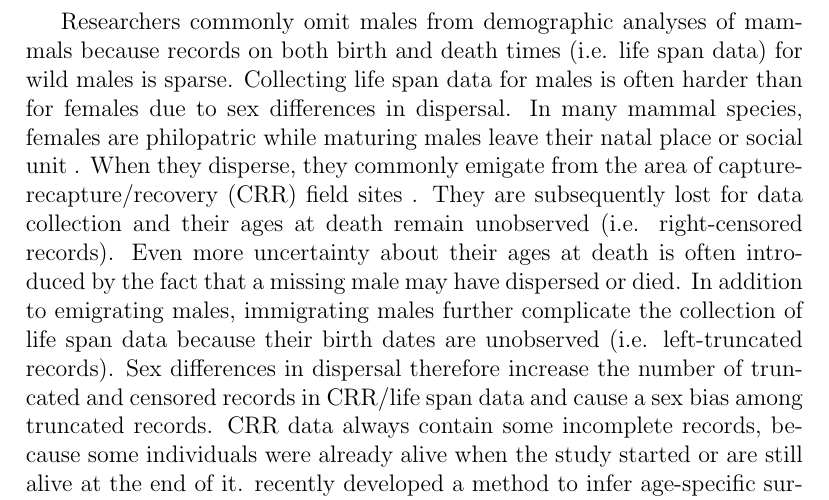
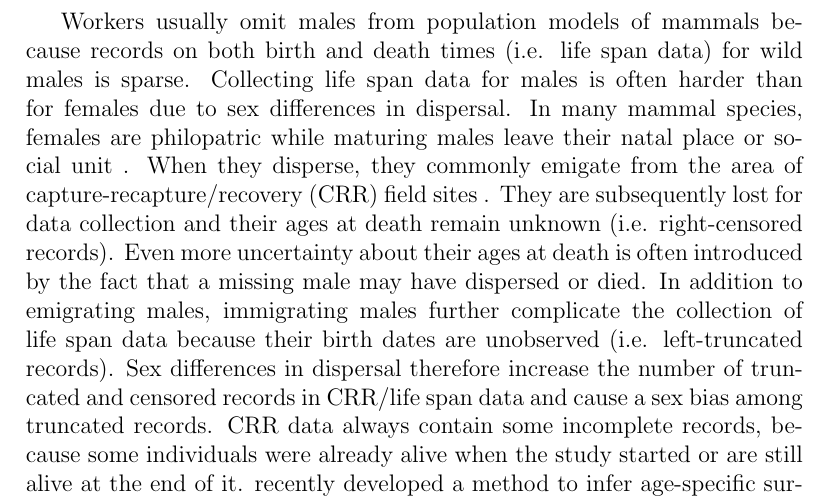
Before and after one commit to bartholdja/compLionMort, a LaTeX document (test001.tex): part of the page, cut so that both start at the same text. Compiled offline with pdfLaTeX.

Commit message:
still testing

```diff
--- a/test001.tex
+++ b/test001.tex
@@ -1,4 +1,5 @@
 \documentclass[12pt,oneside, a4paper,openright, fleqn, titlepage]{article}
 \begin{document}
-Researchers commonly omit males from demographic analyses of mammals because records on both birth and death times (i.e. life span data) for wild males is sparse. Collecting life span data for males is often harder than for females due to sex differences in dispersal. In many mammal species, females are philopatric while maturing males leave their natal place or social unit . When they disperse, they commonly emigate from the area of capture-recapture/recovery (CRR) field sites . They are subsequently lost for data collection and their ages at death remain unobserved (i.e. right-censored records). Even more uncertainty about their ages at death is often introduced by the fact that a missing male may have dispersed or died. In addition to emigrating males, immigrating males further complicate the collection of life span data because their birth dates are unobserved (i.e. left-truncated records). Sex differences in dispersal therefore increase the number of truncated and censored records in CRR/life span data and cause a sex bias among truncated records. CRR data always contain some incomplete records, because some individuals were already alive when the study started or are still alive at the end of it. recently developed a method to infer age-specific survival that accounts for uncertainty in times of birth and death. However, the need persists to extend the method to account for further uncertainty in male ages at death due to male-biased dispersal.
+Workers usually omit males from population models of mammals because records on both birth and death times (i.e. life span data) for wild males is sparse. Collecting life span data for males is often harder than for females due to sex differences in dispersal. In many mammal species, females are philopatric while maturing males leave their natal place or social unit . When they disperse, they commonly emigate from the area of capture-recapture/recovery (CRR) field sites . They are subsequently lost for data collection and their ages at death remain unknown (i.e. right-censored records). % we don't actually know that
+Even more uncertainty about their ages at death is often introduced by the fact that a missing male may have dispersed or died. In addition to emigrating males, immigrating males further complicate the collection of life span data because their birth dates are unobserved (i.e. left-truncated records). Sex differences in dispersal therefore increase the number of truncated and censored records in CRR/life span data and cause a sex bias among truncated records. CRR data always contain some incomplete records, because some individuals were already alive when the study started or are still alive at the end of it. recently developed a method to infer age-specific survival that accounts for uncertainty in times of birth and death. However, the need persists to extend the method to account for further uncertainty in male ages at death due to male-biased dispersal.
 \end{document}
```
